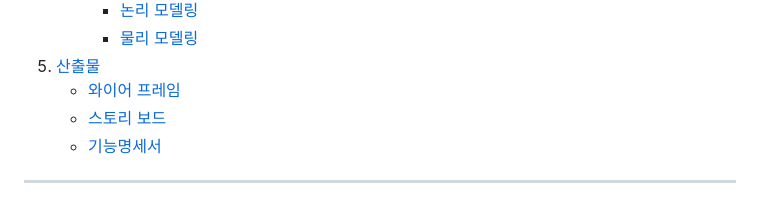
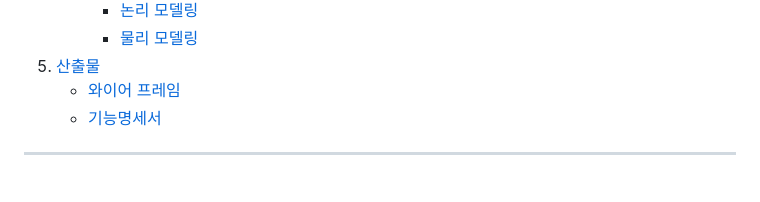
Before and after one commit to beyond-sw-camp/be09-4th-STANL2-WeShareYou, a Markdown page: README.md, the part around the change. GitHub-like rendering.

```diff
--- a/README.md
+++ b/README.md
@@ -24,7 +24,6 @@
      - [물리 모델링](#3-물리-모델링)
 5. [산출물](#산출물)
    - [와이어 프레임](#와이어프레임)
-   - [스토리 보드](#스토리보드)
    - [기능명세서](#기능명세서)
 ---
 
```
